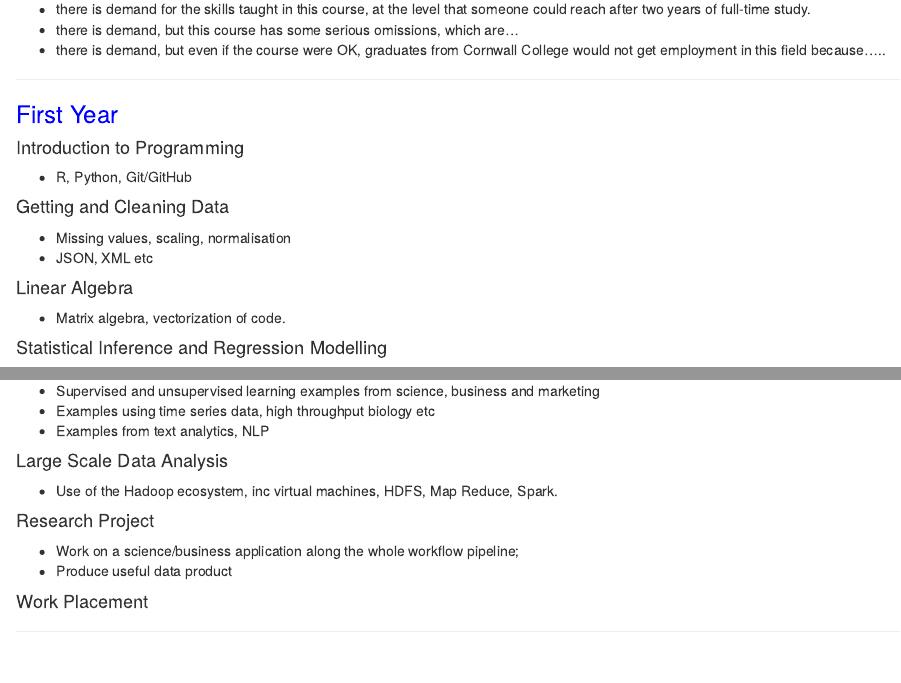
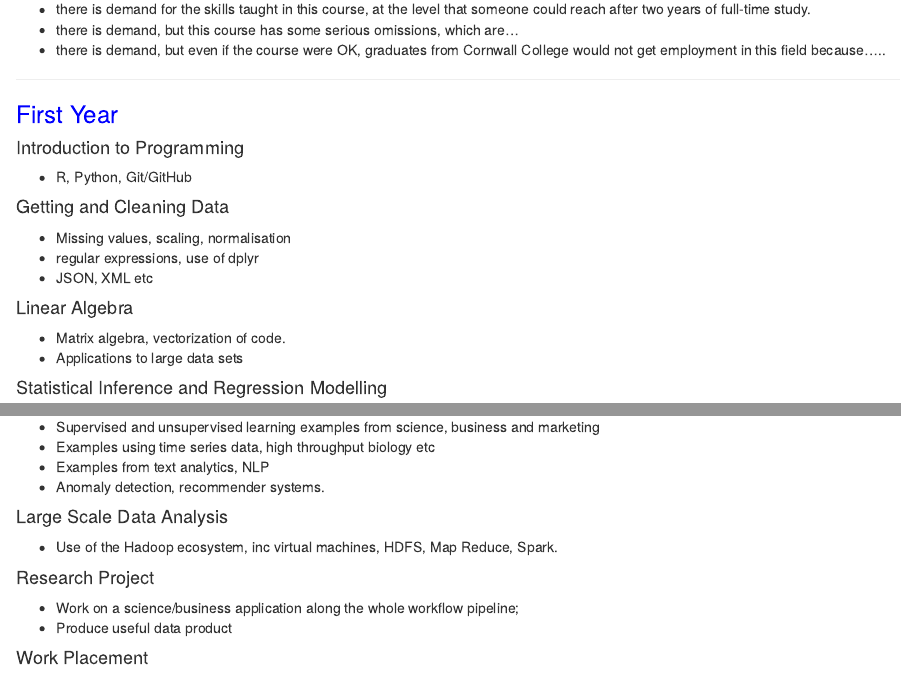
Before and after one commit to CCG-Data-Science/CCG-Data-Science.github.io, an R Markdown document (index.rmd): the page in a window 1100 px wide, from 380 px down, and a second part further down, joined at a grey line. Rendered offline with R 4.5, knitr and Pandoc, with nearby package versions.

Commit message:
additions

```diff
--- a/index.rmd
+++ b/index.rmd
@@ -27,10 +27,12 @@ I would be very interested in any comments you have regarding this outline desig
 
 #### Getting and Cleaning Data
 * Missing values, scaling, normalisation
+* regular expressions, use of dplyr
 * JSON, XML etc
 
 #### Linear Algebra
 * Matrix algebra, vectorization of code.
+* Applications to large data sets
 
 #### Statistical Inference and Regression Modelling
 * Probability, distributions, inference, simulation, linear regression, significance testing, Bayesian analysis.
@@ -58,6 +60,7 @@ I would be very interested in any comments you have regarding this outline desig
 * Supervised and unsupervised learning examples from science, business and marketing
 * Examples using time series data, high throughput biology etc
 * Examples from text analytics, NLP
+* Anomaly detection, recommender systems.
 
 #### Large Scale Data Analysis
 * Use of the Hadoop ecosystem, inc virtual machines, HDFS, Map Reduce, Spark.
```
